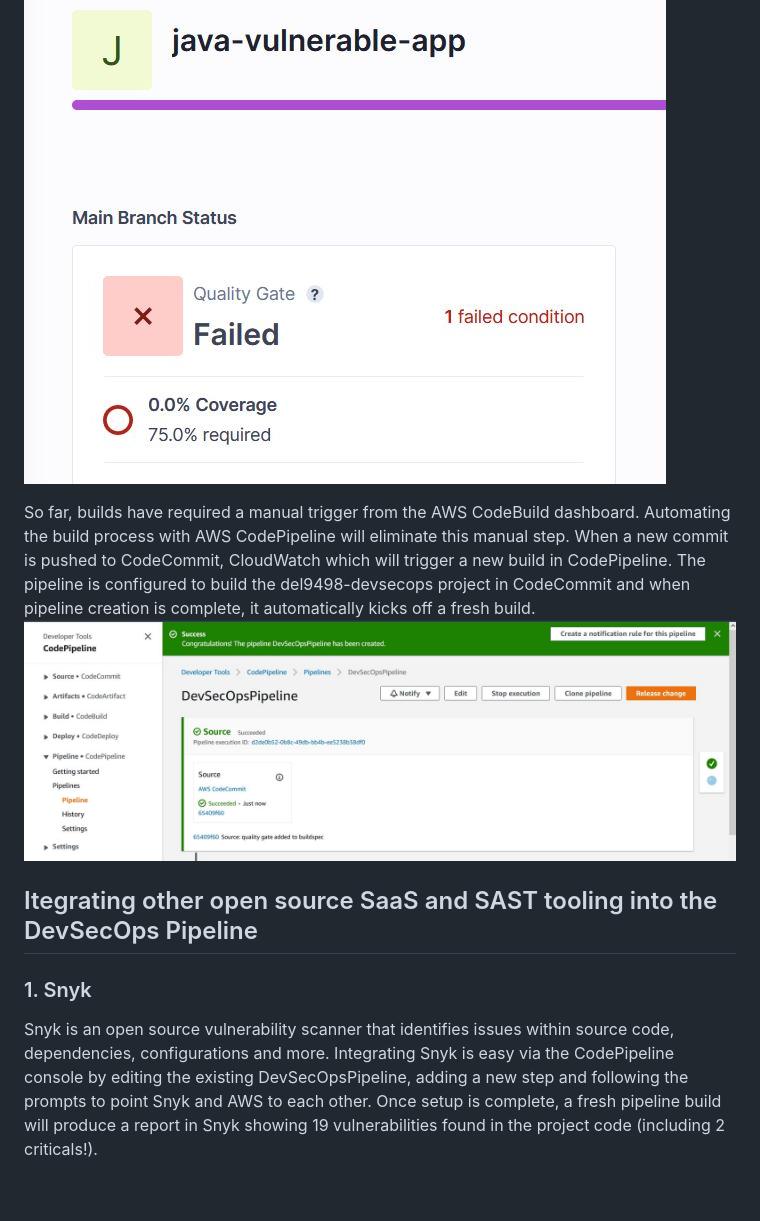
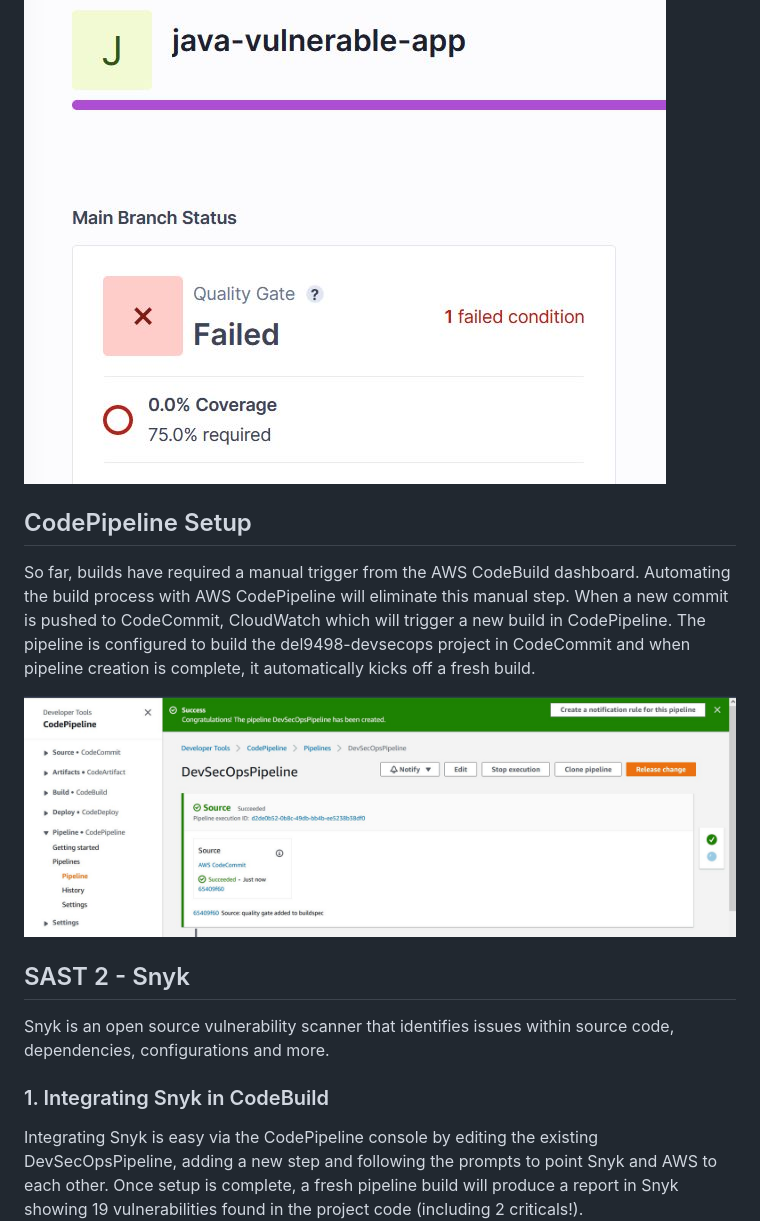
Before and after one commit to del9498/del9498-CloudSec-FinalProject, a Markdown page: README.md, the part around the change printed below. Rendered like a GitHub page; blank space fills up the shorter version.

```diff
--- a/README.md
+++ b/README.md
@@ -21,11 +74,13 @@ A fresh build with the new permissions and quality gate now show a successful bu
 ![Quality Gate2](screenshots/quality-fail.JPG)
 
+## CodePipeline Setup
 So far, builds have required a manual trigger from the AWS CodeBuild dashboard. Automating the build process with AWS CodePipeline will eliminate this manual step. When a new commit is pushed to CodeCommit, CloudWatch which will trigger a new build in CodePipeline. The pipeline is configured to build the del9498-devsecops project in CodeCommit and when pipeline creation is complete, it automatically kicks off a fresh build.
+
 ![Pipeline](screenshots/pipeline.JPG)
 
-## Itegrating other open source SaaS and SAST tooling into the DevSecOps Pipeline
-### 1. Snyk
+## SAST 2 - Snyk
 Snyk is an open source vulnerability scanner that identifies issues within source code, dependencies, configurations and more.
+### 1. Integrating Snyk in CodeBuild
 Integrating Snyk is easy via the CodePipeline console by editing the existing DevSecOpsPipeline, adding a new step and following the prompts to point Snyk and AWS to each other. Once setup is complete, a fresh pipeline build will produce a report in Snyk showing 19 vulnerabilities found in the project code (including 2 criticals!).
 ![Snyk](screenshots/snyk.JPG)
 
```
Also changed, not shown: other parts of README.md (+60 -7 lines), screenshots/codebuild.jpg (added), screenshots/codecommitiam.jpg (added), screenshots/sonarsecret.jpg (added), screenshots/sonarsuccess.jpg (added).
